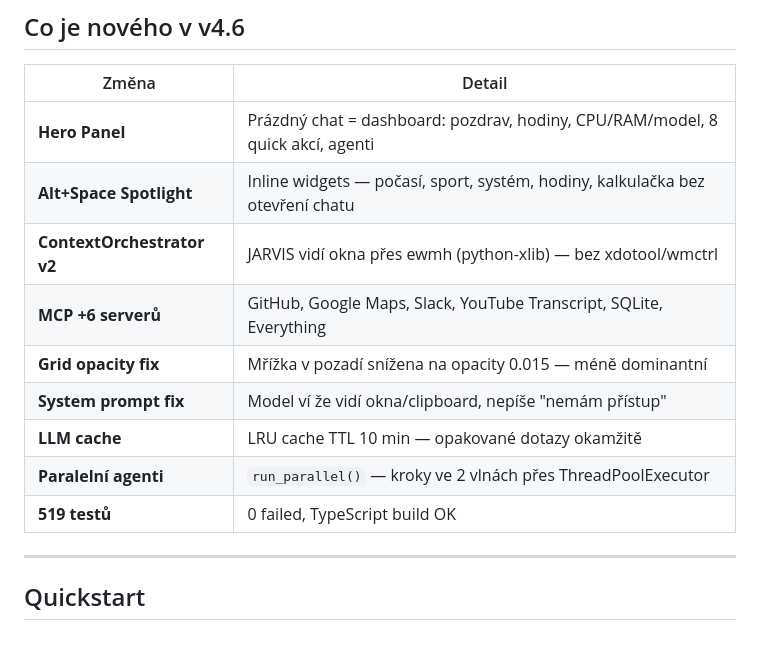
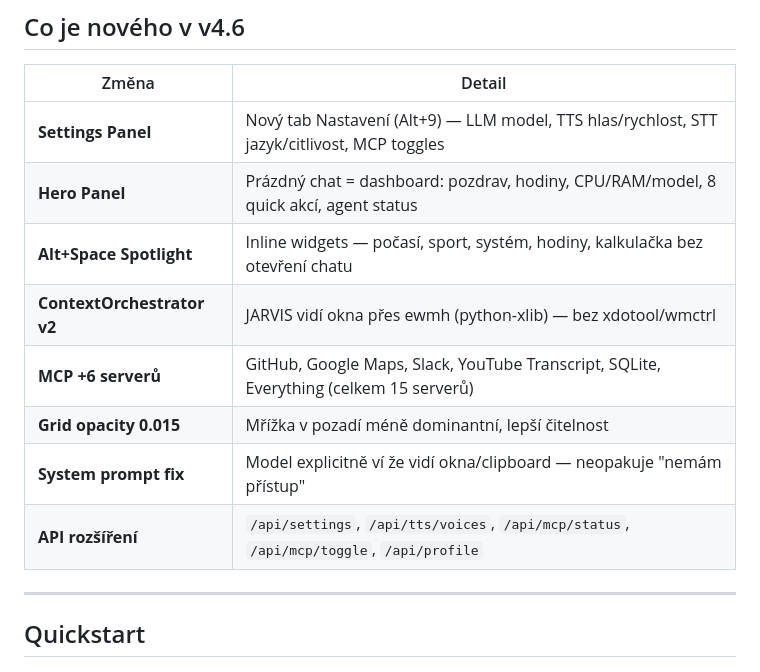
Before and after one commit to simivilasek-ship-it/E.V., a Markdown page: README.md, the part around the change. Drawn GitHub-style; blank space fills up the shorter version.

Commit message:
docs: README v4.6 — Settings Panel + všechna nová vylepšení
- Settings Panel tab (Alt+9): LLM model, TTS, STT, Agenti, MCP toggles
- Hero Panel: hodiny, pozdrav, CPU/RAM/model, 8 quick akcí
- Alt+Space Spotlight: 5 inline widgetů (počasí, sport, systém, hodiny, calc)
- ContextOrchestrator v2: ewmh okna bez xdotool
- MCP +6 serverů: celkem 15 (GitHub, Maps, Slack, YT Transcript, SQLite, Everything)
- API: /api/settings, /api/tts/voices, /api/mcp/status, /api/mcp/toggle

Co-Authored-By: Claude Sonnet 4.6 <noreply@anthropic.com>

```diff
--- a/README.md
+++ b/README.md
@@ -14,15 +14,14 @@
 
 | Změna | Detail |
 |---|---|
-| **Hero Panel** | Prázdný chat = dashboard: pozdrav, hodiny, CPU/RAM/model, 8 quick akcí, agenti |
+| **Settings Panel** | Nový tab Nastavení (Alt+9) — LLM model, TTS hlas/rychlost, STT jazyk/citlivost, MCP toggles |
+| **Hero Panel** | Prázdný chat = dashboard: pozdrav, hodiny, CPU/RAM/model, 8 quick akcí, agent status |
 | **Alt+Space Spotlight** | Inline widgets — počasí, sport, systém, hodiny, kalkulačka bez otevření chatu |
 | **ContextOrchestrator v2** | JARVIS vidí okna přes ewmh (python-xlib) — bez xdotool/wmctrl |
-| **MCP +6 serverů** | GitHub, Google Maps, Slack, YouTube Transcript, SQLite, Everything |
-| **Grid opacity fix** | Mřížka v pozadí snížena na opacity 0.015 — méně dominantní |
-| **System prompt fix** | Model ví že vidí okna/clipboard, nepíše "nemám přístup" |
-| **LLM cache** | LRU cache TTL 10 min — opakované dotazy okamžitě |
-| **Paralelní agenti** | `run_parallel()` — kroky ve 2 vlnách přes ThreadPoolExecutor |
-| **519 testů** | 0 failed, TypeScript build OK |
+| **MCP +6 serverů** | GitHub, Google Maps, Slack, YouTube Transcript, SQLite, Everything (celkem 15 serverů) |
+| **Grid opacity 0.015** | Mřížka v pozadí méně dominantní, lepší čitelnost |
+| **System prompt fix** | Model explicitně ví že vidí okna/clipboard — neopakuje "nemám přístup" |
+| **API rozšíření** | `/api/settings`, `/api/tts/voices`, `/api/mcp/status`, `/api/mcp/toggle`, `/api/profile` |
 
 ---
 
```
